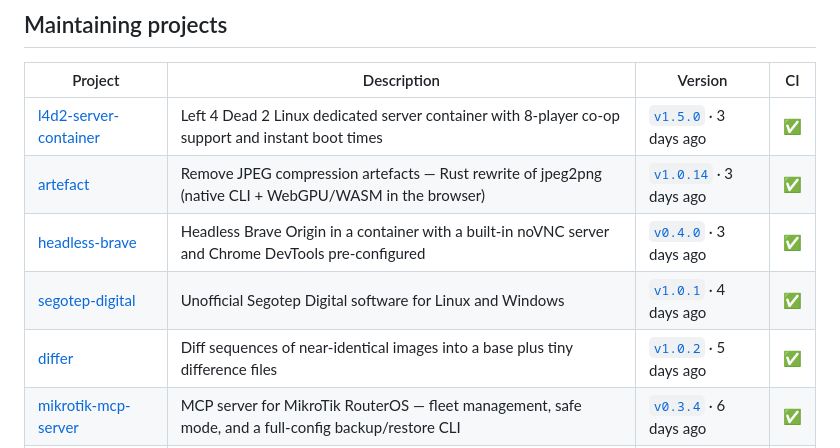
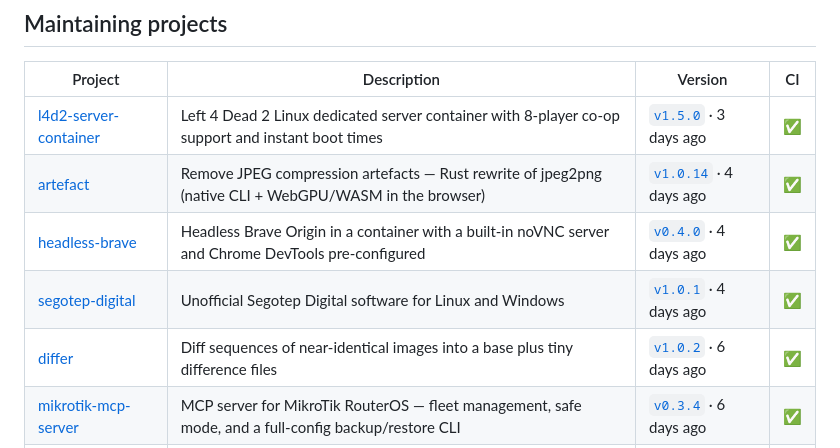
Before and after one commit to Delnegend/Delnegend, a Markdown page: README.md, the part around the change. Drawn GitHub-style.

Commit message:
chore: refresh the maintaining-projects table

```diff
--- a/README.md
+++ b/README.md
@@ -16,10 +16,10 @@
 | Project | Description | Version | CI |
 | --- | --- | --- | --- |
 | [l4d2-server-container](https://github.com/Delnegend/l4d2-server-container) | Left 4 Dead 2 Linux dedicated server container with 8-player co-op support and instant boot times | [`v1.5.0`](https://github.com/Delnegend/l4d2-server-container/releases/tag/v1.5.0) · 3 days ago | [✅](https://github.com/Delnegend/l4d2-server-container/actions/runs/38411572038) |
-| [artefact](https://github.com/Delnegend/artefact) | Remove JPEG compression artefacts — Rust rewrite of jpeg2png (native CLI + WebGPU/WASM in the browser) | [`v1.0.14`](https://github.com/Delnegend/artefact/releases/tag/v1.0.14) · 3 days ago | [✅](https://github.com/Delnegend/artefact/actions/runs/38601449488) |
-| [headless-brave](https://github.com/Delnegend/headless-brave) | Headless Brave Origin in a container with a built-in noVNC server and Chrome DevTools pre-configured | [`v0.4.0`](https://github.com/Delnegend/headless-brave/releases/tag/v0.4.0) · 3 days ago | [✅](https://github.com/Delnegend/headless-brave/actions/runs/38522916687) |
+| [artefact](https://github.com/Delnegend/artefact) | Remove JPEG compression artefacts — Rust rewrite of jpeg2png (native CLI + WebGPU/WASM in the browser) | [`v1.0.14`](https://github.com/Delnegend/artefact/releases/tag/v1.0.14) · 4 days ago | [✅](https://github.com/Delnegend/artefact/actions/runs/38601449488) |
+| [headless-brave](https://github.com/Delnegend/headless-brave) | Headless Brave Origin in a container with a built-in noVNC server and Chrome DevTools pre-configured | [`v0.4.0`](https://github.com/Delnegend/headless-brave/releases/tag/v0.4.0) · 4 days ago | [✅](https://github.com/Delnegend/headless-brave/actions/runs/38522916687) |
 | [segotep-digital](https://github.com/Delnegend/segotep-digital) | Unofficial Segotep Digital software for Linux and Windows | [`v1.0.1`](https://github.com/Delnegend/segotep-digital/releases/tag/v1.0.1) · 4 days ago | [✅](https://github.com/Delnegend/segotep-digital/actions/runs/38601458416) |
-| [differ](https://github.com/Delnegend/differ) | Diff sequences of near-identical images into a base plus tiny difference files | [`v1.0.2`](https://github.com/Delnegend/differ/releases/tag/v1.0.2) · 5 days ago | [✅](https://github.com/Delnegend/differ/actions/runs/38360119900) |
+| [differ](https://github.com/Delnegend/differ) | Diff sequences of near-identical images into a base plus tiny difference files | [`v1.0.2`](https://github.com/Delnegend/differ/releases/tag/v1.0.2) · 6 days ago | [✅](https://github.com/Delnegend/differ/actions/runs/38360119900) |
 | [mikrotik-mcp-server](https://github.com/Delnegend/mikrotik-mcp-server) | MCP server for MikroTik RouterOS — fleet management, safe mode, and a full-config backup/restore CLI | [`v0.3.4`](https://github.com/Delnegend/mikrotik-mcp-server/releases/tag/v0.3.4) · 6 days ago | [✅](https://github.com/Delnegend/mikrotik-mcp-server/actions/runs/38601474029) |
 | [freshdesk](https://github.com/Delnegend/freshdesk) | Freshdesk API client and CLI in Rust — tickets, TOTP agent login, quarterly SLA reports | [`v0.0.0`](https://github.com/Delnegend/freshdesk/releases/tag/v0.0.0) · 6 days ago | [❌](https://github.com/Delnegend/freshdesk/actions/runs/38601479493) |
 | [terraria-server-container](https://github.com/Delnegend/terraria-server-container) | Terraria dedicated server in a container — world files and config mounted from the host | — | [✅](https://github.com/Delnegend/terraria-server-container/actions/runs/38360115770) |
```
